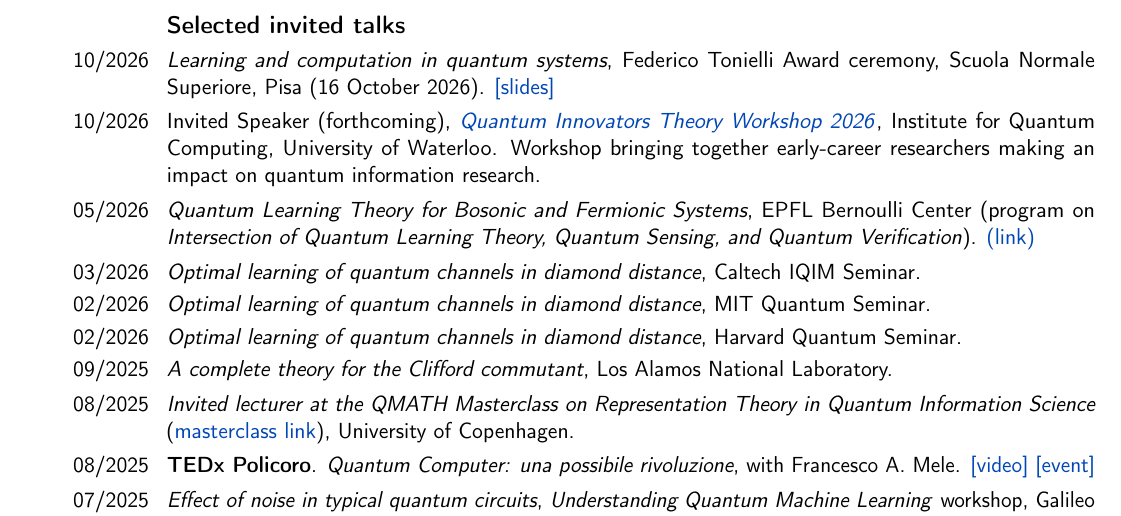
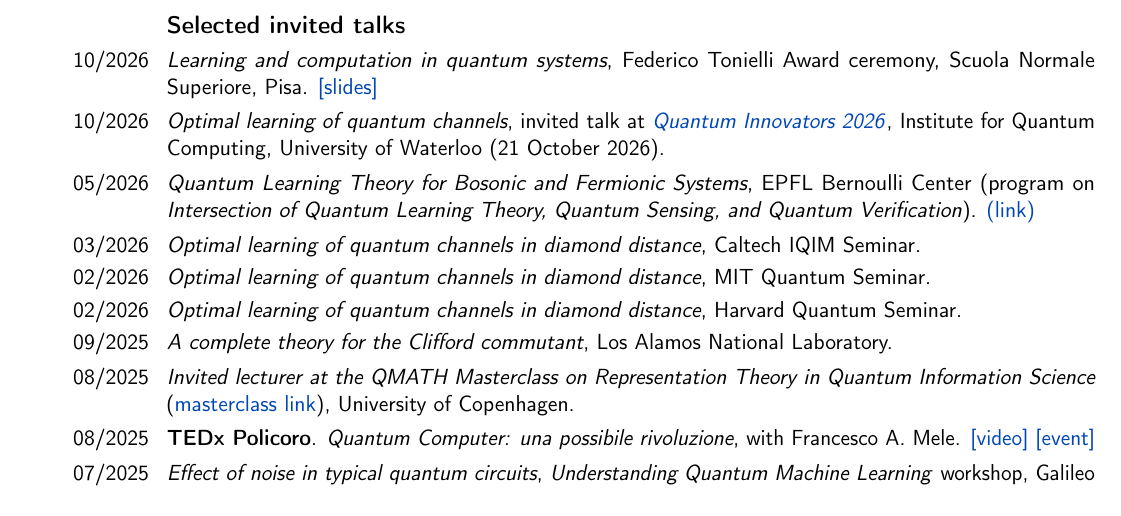
Before and after one commit to AntMele/Antonio-Anna-Mele-website, a LaTeX CV (assets/documents/CV_AntonioAnnaMele.tex): part of page 4 of 5, cut so that both start at the same text. Compiled offline with pdfLaTeX.

Commit message:
Update Quantum Innovators News and invited talks in CV

```diff
--- a/assets/documents/CV_AntonioAnnaMele.tex
+++ b/assets/documents/CV_AntonioAnnaMele.tex
@@ -396,14 +396,10 @@
 \cvitem{09/2021}{\emph{Exploiting symmetry in variational quantum machine learning}. DPG 2021.}
 
 \subsection{\textbf{Selected invited talks}}
-\cvitem{10/2026}{\emph{Learning and computation in quantum systems}, Federico Tonielli Award ceremony, Scuola Normale Superiore, Pisa (16 October 2026). \href{https://antonioannamele.com/documents/Tonielli_2026_quantum_learning.pdf}{[slides]}}
-\cvitem{10/2026}{
-Invited Speaker (forthcoming),
-\href{https://uwaterloo.ca/institute-for-quantum-computing/events/workshops/quantum-innovators}
-{\emph{Quantum Innovators Theory Workshop 2026}},
-Institute for Quantum Computing, University of Waterloo.
-Workshop bringing together early-career researchers making an impact on
-quantum information research.}
+\cvitem{10/2026}{\emph{Learning and computation in quantum systems}, Federico Tonielli Award ceremony, Scuola Normale Superiore, Pisa. \href{https://antonioannamele.com/documents/Tonielli_2026_quantum_learning.pdf}{[slides]}}
+\cvitem{10/2026}{\emph{Optimal learning of quantum channels}, invited talk at
+\href{https://uwaterloo.ca/institute-for-quantum-computing/events/quantum-innovators-2026}{\emph{Quantum Innovators 2026}},
+Institute for Quantum Computing, University of Waterloo (21 October 2026).}
 \cvitem{05/2026}{\emph{Quantum Learning Theory for Bosonic and Fermionic Systems}, EPFL Bernoulli Center (program on \emph{Intersection of Quantum Learning Theory, Quantum Sensing, and Quantum Verification}). \href{https://bernoulli.epfl.ch/programs/intersection-of-quantum-learning-theory-quantum-sensing-and-quantum-verification/}{(link)}}
 \cvitem{03/2026}{\emph{Optimal learning of quantum channels in diamond distance}, Caltech IQIM Seminar.}
 
```
Also changed, not shown: content/news.en.md (+3 -3 lines), assets/documents/CV_AntonioAnnaMele.pdf.
